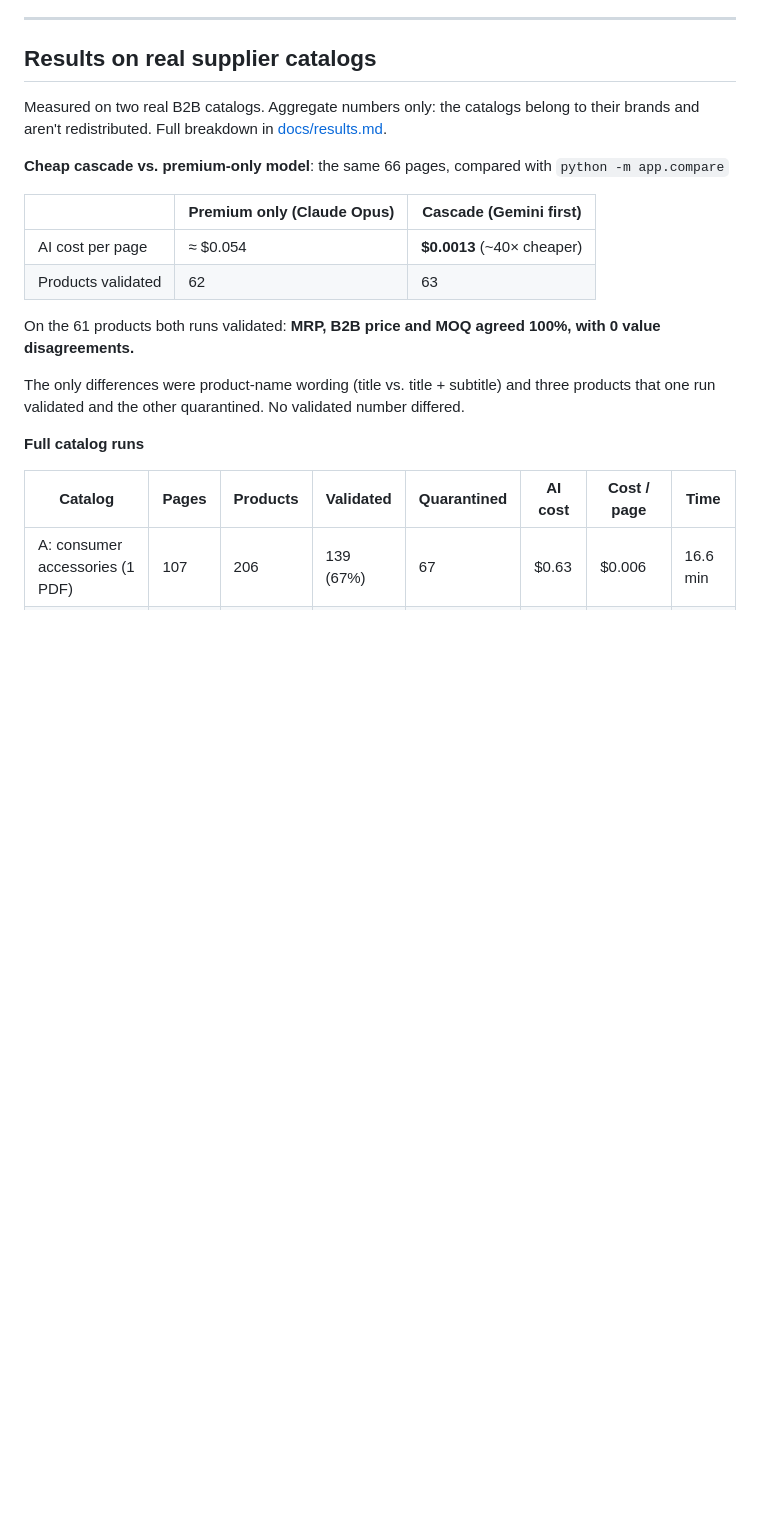
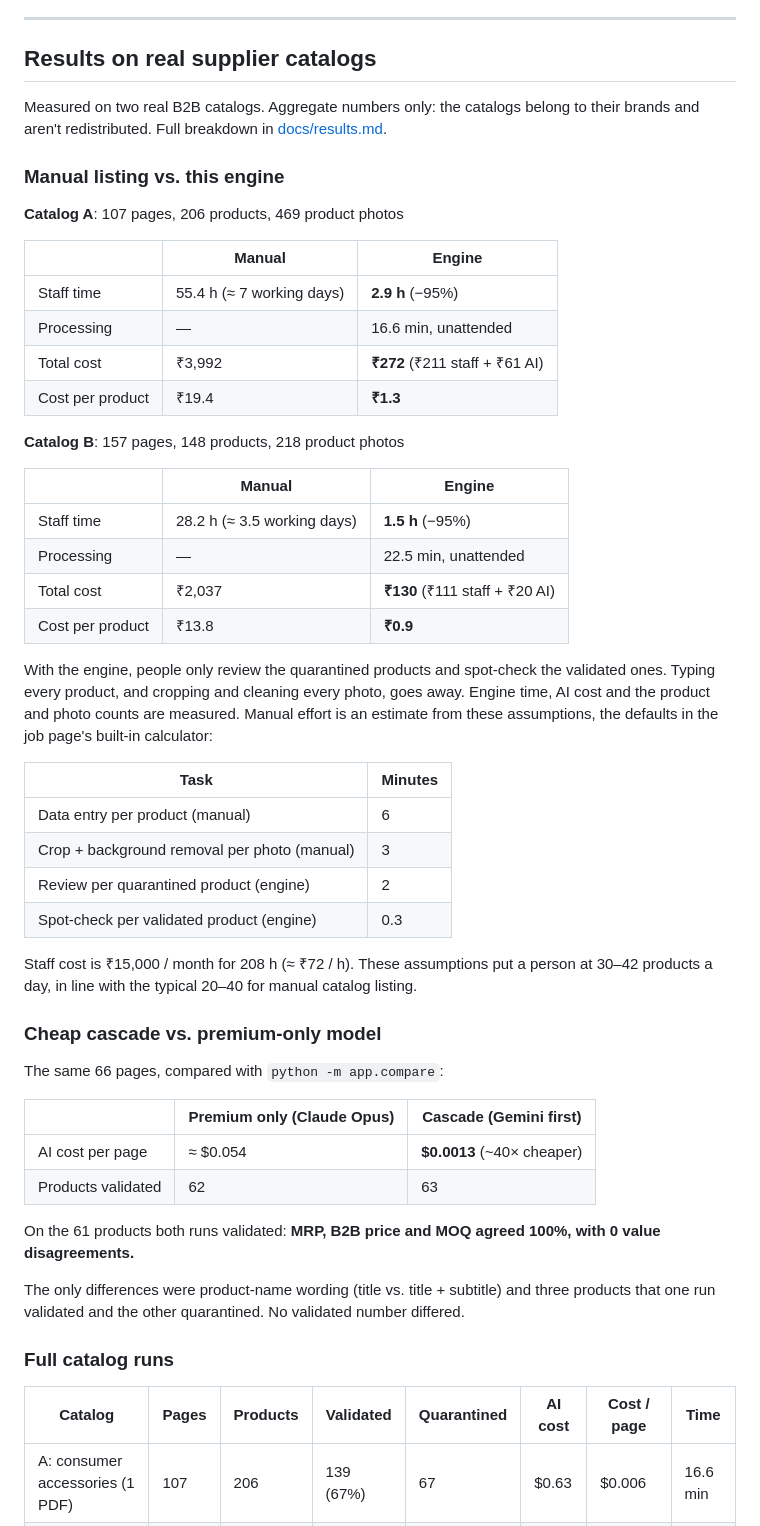
Before and after one commit to Vikas-personal-git/catalog-ingestion-engine, a Markdown page: README.md, the part around the change. GitHub-like rendering; blank space fills up the shorter version.

Commit message:
Add manual listing vs. engine comparison to results
Co-Authored-By: Claude Opus 5.5 <noreply@anthropic.com>

```diff
--- a/README.md
+++ b/README.md
@@ -19,7 +19,44 @@ output) · Pydantic · rembg / ONNX · openpyxl · pytest
 Measured on two real B2B catalogs. Aggregate numbers only: the catalogs belong to their brands
 and aren't redistributed. Full breakdown in [docs/results.md](docs/results.md).
 
-**Cheap cascade vs. premium-only model**: the same 66 pages, compared with `python -m app.compare`
+### Manual listing vs. this engine
+
+**Catalog A**: 107 pages, 206 products, 469 product photos
+
+| | Manual | Engine |
+|---|---|---|
+| Staff time | 55.4 h (≈ 7 working days) | **2.9 h** (−95%) |
+| Processing | — | 16.6 min, unattended |
+| Total cost | ₹3,992 | **₹272** (₹211 staff + ₹61 AI) |
+| Cost per product | ₹19.4 | **₹1.3** |
+
+**Catalog B**: 157 pages, 148 products, 218 product photos
+
+| | Manual | Engine |
+|---|---|---|
+| Staff time | 28.2 h (≈ 3.5 working days) | **1.5 h** (−95%) |
+| Processing | — | 22.5 min, unattended |
+| Total cost | ₹2,037 | **₹130** (₹111 staff + ₹20 AI) |
+| Cost per product | ₹13.8 | **₹0.9** |
+
+With the engine, people only review the quarantined products and spot-check the validated
+ones. Typing every product, and cropping and cleaning every photo, goes away. Engine time,
+AI cost and the product and photo counts are measured. Manual effort is an estimate from these
+assumptions, the defaults in the job page's built-in calculator:
+
+| Task | Minutes |
+|---|---|
+| Data entry per product (manual) | 6 |
+| Crop + background removal per photo (manual) | 3 |
+| Review per quarantined product (engine) | 2 |
+| Spot-check per validated product (engine) | 0.3 |
+
+Staff cost is ₹15,000 / month for 208 h (≈ ₹72 / h). These assumptions put a person at 30–42
+products a day, in line with the typical 20–40 for manual catalog listing.
+
+### Cheap cascade vs. premium-only model
+
+The same 66 pages, compared with `python -m app.compare`:
 
 | | Premium only (Claude Opus) | Cascade (Gemini first) |
 |---|---|---|
@@ -32,7 +69,7 @@ disagreements.**
 The only differences were product-name wording (title vs. title + subtitle) and three products
 that one run validated and the other quarantined. No validated number differed.
 
-**Full catalog runs**
+### Full catalog runs
 
 | Catalog | Pages | Products | Validated | Quarantined | AI cost | Cost / page | Time |
 |---|---|---|---|---|---|---|---|
```
Also changed, not shown: docs/results.md (+24 -0 lines).
